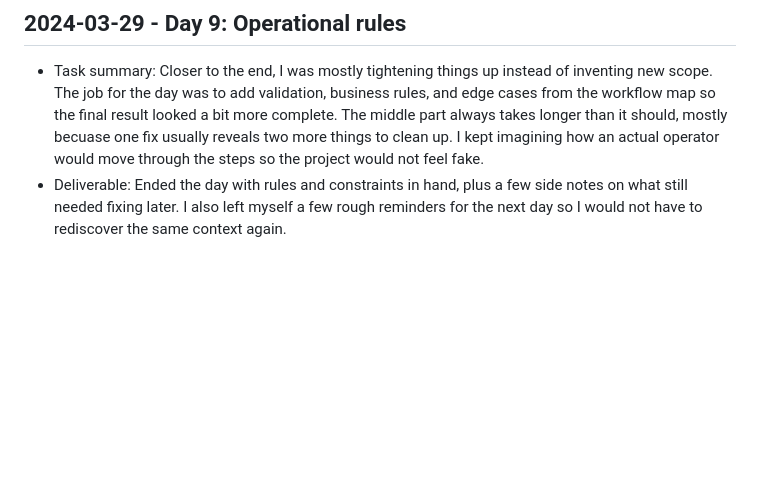
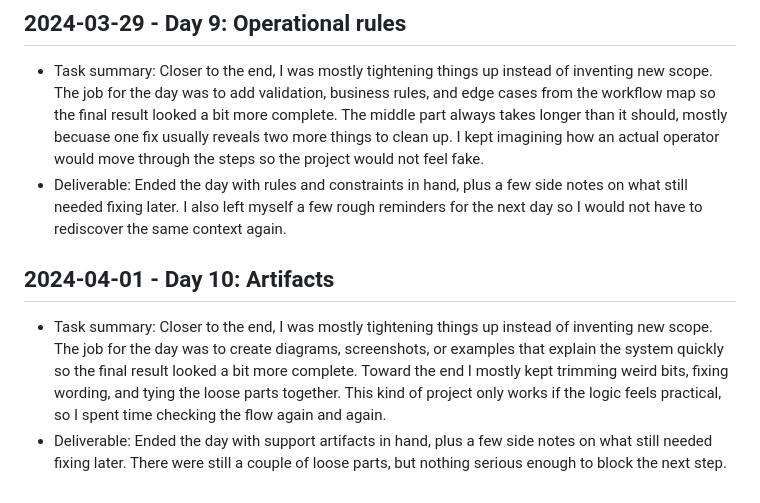
Before and after one commit to harshitpaunikar1/ttil-barcode-coldchain-tracking, a Markdown page: .github/project-buildup-history.md, the part around the change. Rendered like a GitHub page; blank space fills up the shorter version.

Commit message:
Day 10: Artifacts
Project: TTIL Barcode Cold-Chain Tracking
Category: ops_platform / generic
Date: 2024-04-01

Task:
Closer to the end, I was mostly tightening things up instead of
inventing new scope. The job for the day was to create diagrams,
screenshots, or examples that explain the system quickly so the final
result looked a bit more complete. Toward the end I mostly kept trimming
weird bits, fixing wording, and tying the loose parts together. This
kind of project only works if the logic feels practical, so I spent time
checking the flow again and again.

Deliverable:
Ended the day with support artifacts in hand, plus a few side notes on
what still needed fixing later. There were still a couple of loose
parts, but nothing serious enough to block the next step.

```diff
--- a/.github/project-buildup-history.md
+++ b/.github/project-buildup-history.md
@@ -40,3 +40,7 @@
 
 - Task summary: Closer to the end, I was mostly tightening things up instead of inventing new scope. The job for the day was to add validation, business rules, and edge cases from the workflow map so the final result looked a bit more complete. The middle part always takes longer than it should, mostly becuase one fix usually reveals two more things to clean up. I kept imagining how an actual operator would move through the steps so the project would not feel fake.
 - Deliverable: Ended the day with rules and constraints in hand, plus a few side notes on what still needed fixing later. I also left myself a few rough reminders for the next day so I would not have to rediscover the same context again.
+## 2024-04-01 - Day 10: Artifacts
+
+- Task summary: Closer to the end, I was mostly tightening things up instead of inventing new scope. The job for the day was to create diagrams, screenshots, or examples that explain the system quickly so the final result looked a bit more complete. Toward the end I mostly kept trimming weird bits, fixing wording, and tying the loose parts together. This kind of project only works if the logic feels practical, so I spent time checking the flow again and again.
+- Deliverable: Ended the day with support artifacts in hand, plus a few side notes on what still needed fixing later. There were still a couple of loose parts, but nothing serious enough to block the next step.
```
